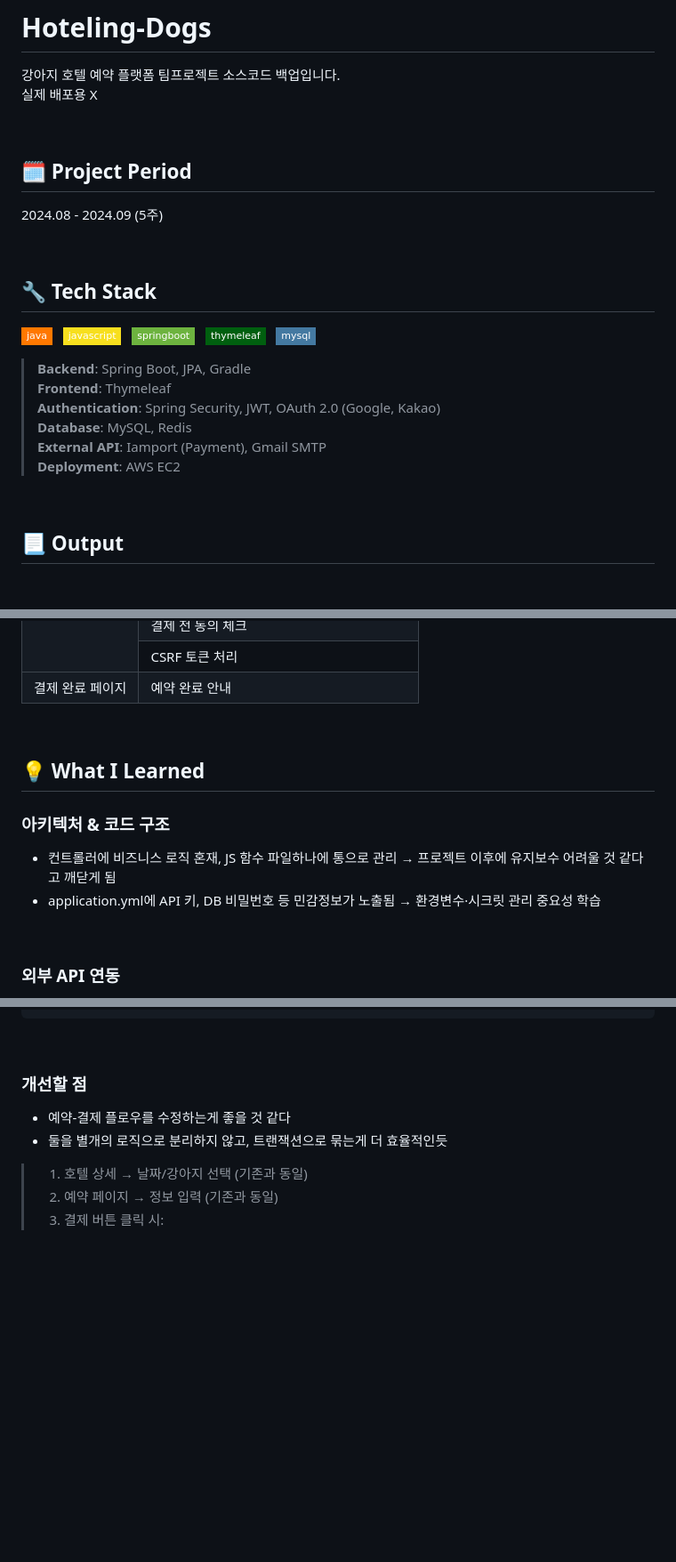
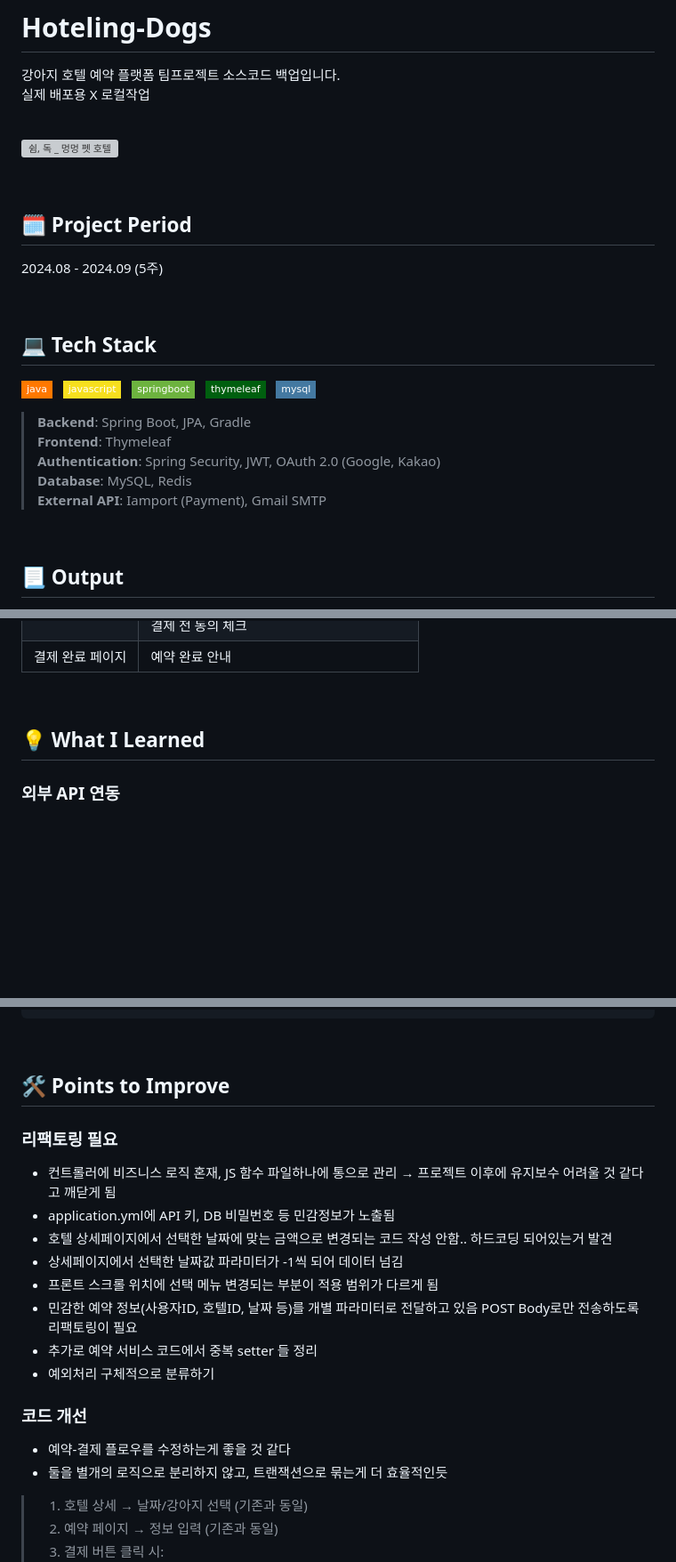
Before and after one commit to soooo-ning/Hoteling-Dogs, a Markdown page: README.md, 3 parts joined by grey strips. Shown at 89% size. Drawn GitHub-style; badges without logos; blank space fills up the shorter version; grey boxes are pictures that could not be loaded.

```diff
--- a/README.md
+++ b/README.md
@@ -1,7 +1,11 @@
 # Hoteling-Dogs
 
 강아지 호텔 예약 플랫폼 팀프로젝트 소스코드 백업입니다. <br>
-실제 배포용 X
+실제 배포용 X 로컬작업
+
+<br>
+
+![쉼, 독 _ 멍멍 펫 호텔](https://github.com/user-attachments/assets/4c139ef5-02ed-4834-9ea3-10acde1742f8)
 
 <br>
 
@@ -10,7 +14,7 @@
 
 <br>
 
-## 🔧 Tech Stack
+## 💻 Tech Stack
 
 <img src="https://img.shields.io/badge/java-FF7800?style=flat-square&logo=java&logoColor=white"/> &nbsp;
 <img src="https://img.shields.io/badge/javascript-F7DF1E?style=flat-square&logo=javascript&logoColor=white"/> &nbsp;
@@ -24,7 +28,6 @@
 > **Authentication**: Spring Security, JWT, OAuth 2.0 (Google, Kakao) <br>
 > **Database**: MySQL, Redis <br>
 > **External API**: Iamport (Payment), Gmail SMTP <br>
-> **Deployment**: AWS EC2 <br>
 
 <br>
 
@@ -88,9 +89,6 @@
     </tr>
     <tr>
       <td>결제 전 동의 체크</td>
-    </tr>
-    <tr>
-      <td>CSRF 토큰 처리</td>
     </tr>
     <tr>
       <td rowspan="1">결제 완료 페이지</td>
@@ -102,13 +100,6 @@
 <br>
 
 ## 💡 What I Learned
-
-### 아키텍처 & 코드 구조
-
-- 컨트롤러에 비즈니스 로직 혼재, JS 함수 파일하나에 통으로 관리 → 프로젝트 이후에 유지보수 어려울 것 같다고 깨닫게 됨
-- application.yml에 API 키, DB 비밀번호 등 민감정보가 노출됨 → 환경변수·시크릿 관리 중요성 학습
-
-<br>
 
 ### 외부 API 연동
 
@@ -176,7 +167,20 @@ public class PaymentService {
 
 <br>
 
-### 개선할 점
+## 🛠️ Points to Improve
+
+### 리팩토링 필요
+
+- 컨트롤러에 비즈니스 로직 혼재, JS 함수 파일하나에 통으로 관리 → 프로젝트 이후에 유지보수 어려울 것 같다고 깨닫게 됨
+- application.yml에 API 키, DB 비밀번호 등 민감정보가 노출됨
+- 호텔 상세페이지에서 선택한 날짜에 맞는 금액으로 변경되는 코드 작성 안함.. 하드코딩 되어있는거 발견
+- 상세페이지에서 선택한 날짜값 파라미터가 -1씩 되어 데이터 넘김
+- 프론트 스크롤 위치에 선택 메뉴 변경되는 부분이 적용 범위가 다르게 됨
+- 민감한 예약 정보(사용자ID, 호텔ID, 날짜 등)를 개별 파라미터로 전달하고 있음 POST Body로만 전송하도록 리팩토링이 필요
+- 추가로 예약 서비스 코드에서 중복 setter 들 정리
+- 예외처리 구체적으로 분류하기
+
+### 코드 개선
 
 - 예약-결제 플로우를 수정하는게 좋을 것 같다
 - 둘을 별개의 로직으로 분리하지 않고, 트랜잭션으로 묶는게 더 효율적인듯
```
Also changed, not shown: other parts of README.md (+8 -10 lines).
